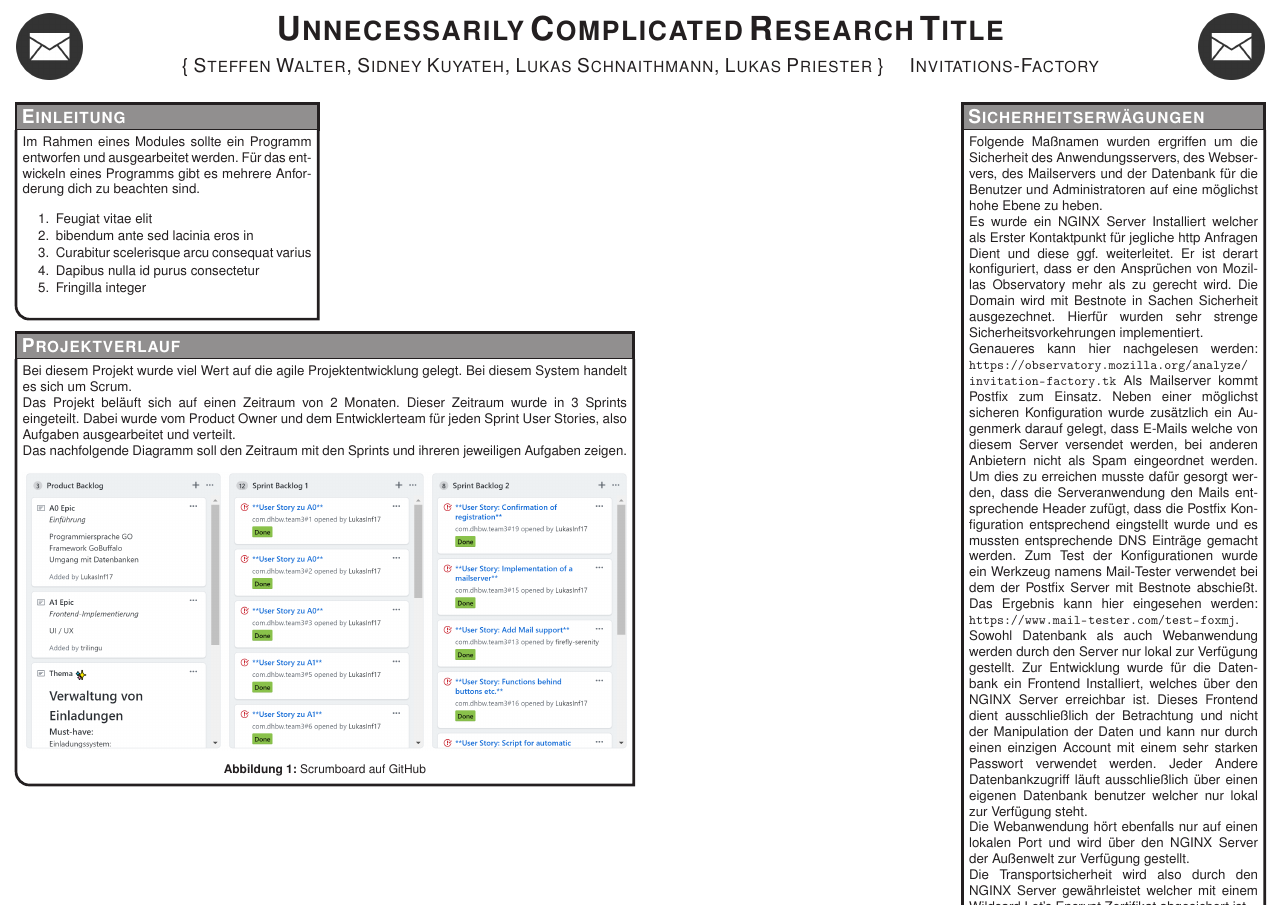
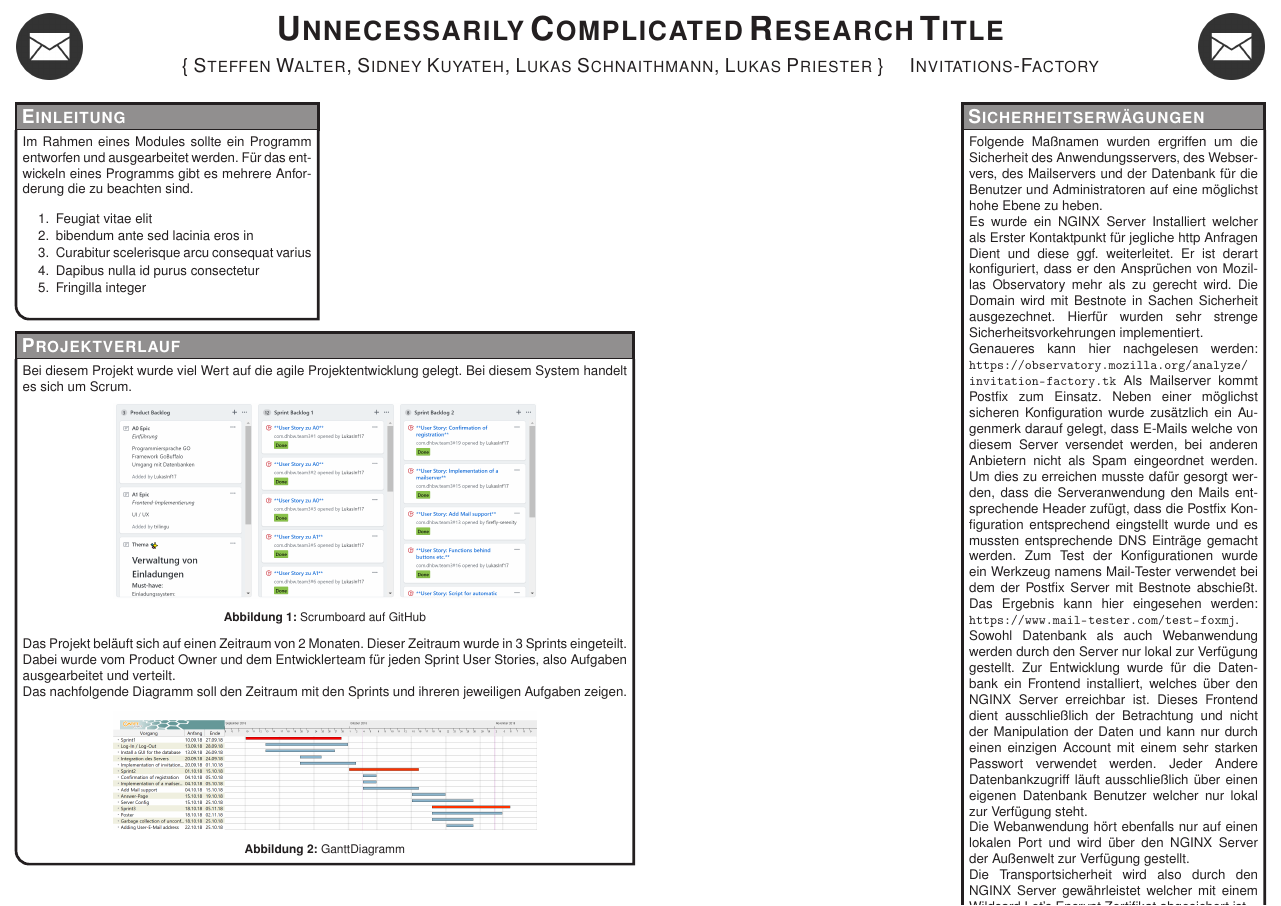
Before and after one commit to LukasInf17/com.dhbw.team3, a LaTeX poster (poster/conference_poster_4.tex): the whole page. Compiled offline with pdfLaTeX.

Commit message:
#54 Add one pic to Projektverlauf and change the size of the pics

```diff
--- a/poster/conference_poster_4.tex
+++ b/poster/conference_poster_4.tex
@@ -84,7 +84,7 @@ linewidth=2pt % Width of the border lines around content boxes
 
 \headerbox{Einleitung}{name=objectives,column=0,row=0}{
 
-Im Rahmen eines Modules sollte ein Programm entworfen und ausgearbeitet werden. Für das entwickeln eines Programms gibt es mehrere Anforderung dich zu beachten sind.
+Im Rahmen eines Modules sollte ein Programm entworfen und ausgearbeitet werden. Für das entwickeln eines Programms gibt es mehrere Anforderung die zu beachten sind.
 
 \begin{enumerate}\compresslist
 \item Feugiat vitae elit
@@ -228,12 +228,19 @@ Die Anmeldung auf dem Server ist ausschließlich mit über SSH und RSA pubic/pri
 
 \headerbox{Projektverlauf }{name=method,column=0,below=objectives,span=2,aligned=references}{ % This block's bottom aligns with the bottom of the conclusion block
 
-Bei diesem Projekt wurde viel Wert auf die agile Projektentwicklung gelegt. Bei diesem System handelt es sich um Scrum.\\
+Bei diesem Projekt wurde viel Wert auf die agile Projektentwicklung gelegt. Bei diesem System handelt es sich um Scrum.
+\begin{center}
+	\includegraphics[width=0.7\linewidth]{Scrum_Board_GitHub2.PNG}
+	\captionof{figure}{Scrumboard auf GitHub}
+\end{center}
+
 Das Projekt beläuft sich auf einen Zeitraum von 2 Monaten. Dieser Zeitraum wurde in 3 Sprints eingeteilt. Dabei wurde vom Product Owner und dem Entwicklerteam für jeden Sprint User Stories, also Aufgaben ausgearbeitet und verteilt.\\
-Das nachfolgende Diagramm soll den Zeitraum mit den Sprints und ihreren jeweiligen Aufgaben zeigen.\\
-\\
-\includegraphics[width=1.0\linewidth]{Scrum_Board_GitHub2.PNG}
-\captionof{figure}{Scrumboard auf GitHub}
+Das nachfolgende Diagramm soll den Zeitraum mit den Sprints und ihreren jeweiligen Aufgaben zeigen.
+\begin{center}
+	\includegraphics[width=0.7\linewidth]{GanttDiagramm.PNG}
+	\captionof{figure}{GanttDiagramm}
+\end{center}
+
 }
 
 %----------------------------------------------------------------------------------------
```
Also changed, not shown: poster/figures/GanttDiagramm.PNG (added), poster/conference_poster_4.tex (6 more changed lines).
